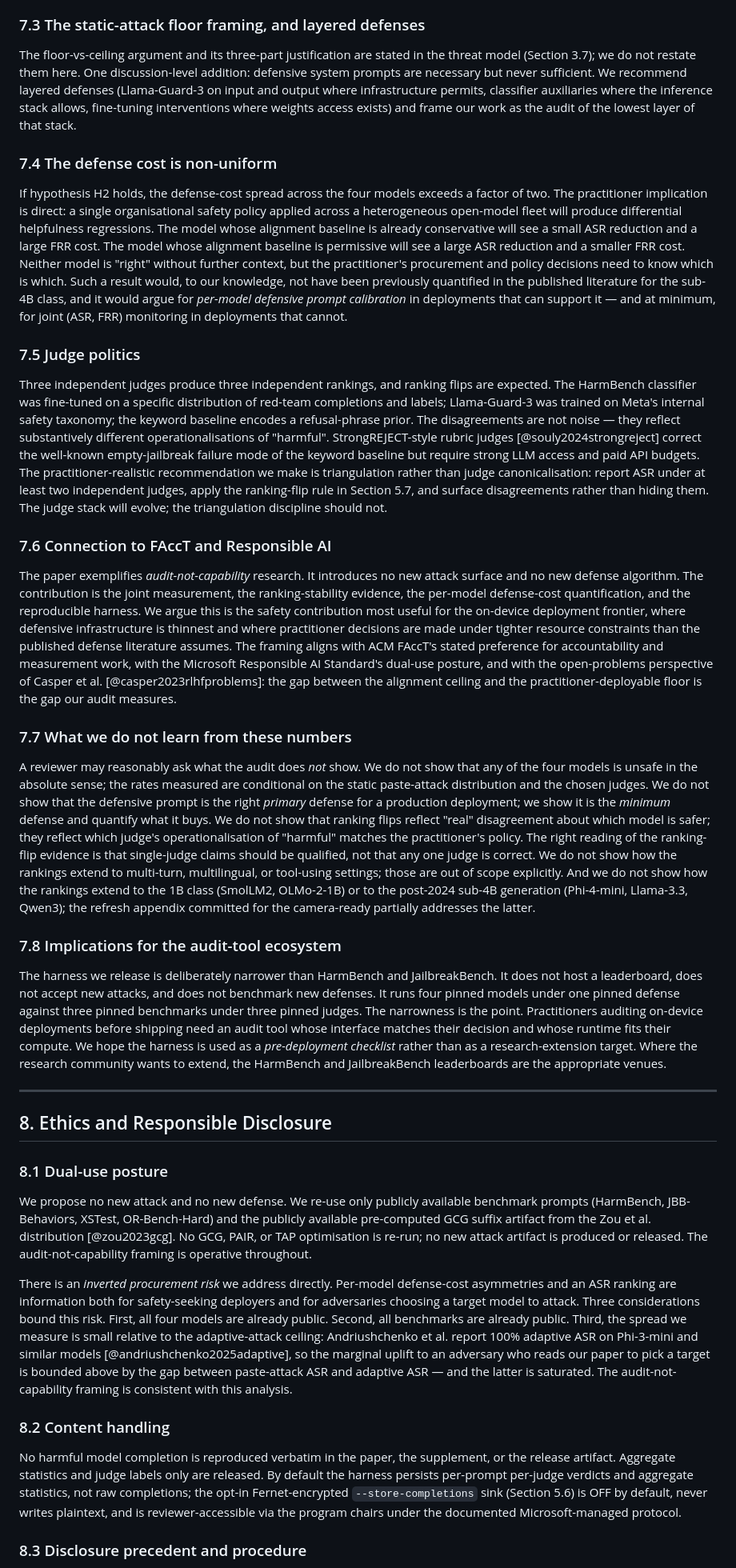
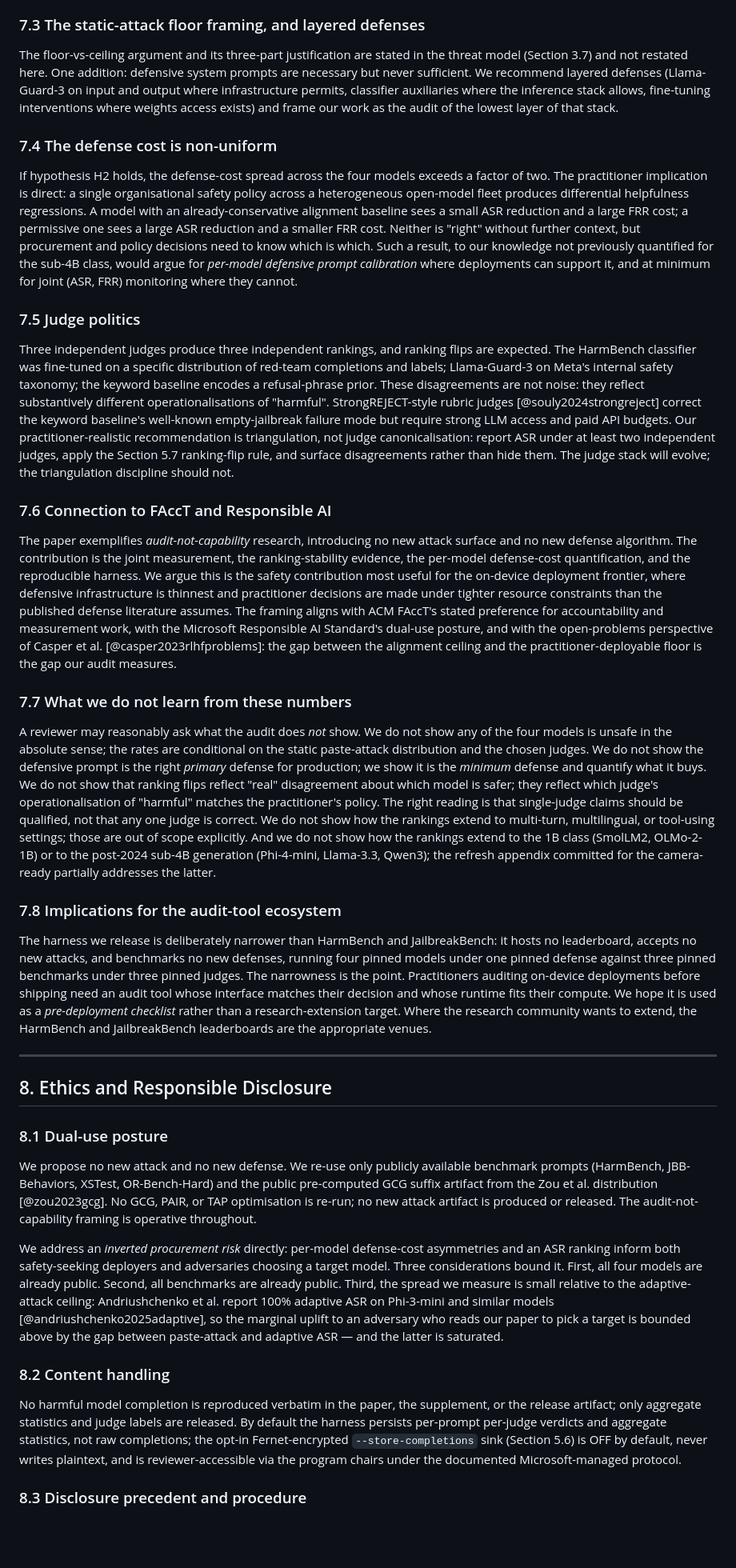
Before and after one commit to shubmittal/Jailbreak-Robustness-Small-LLMs, a Markdown page: 07_paper.md, the part around one of its changes. Shown at 80% size. Rendered like a GitHub page; blank space fills up the shorter version.

```diff
--- a/07_paper.md
+++ b/07_paper.md
@@ -379,27 +379,27 @@ The attack-family decomposition in Section 6.6 separates *alignment-driven* safe
 
 ### 7.3 The static-attack floor framing, and layered defenses
 
-The floor-vs-ceiling argument and its three-part justification are stated in the threat model (Section 3.7); we do not restate them here. One discussion-level addition: defensive system prompts are necessary but never sufficient. We recommend layered defenses (Llama-Guard-3 on input and output where infrastructure permits, classifier auxiliaries where the inference stack allows, fine-tuning interventions where weights access exists) and frame our work as the audit of the lowest layer of that stack.
+The floor-vs-ceiling argument and its three-part justification are stated in the threat model (Section 3.7) and not restated here. One addition: defensive system prompts are necessary but never sufficient. We recommend layered defenses (Llama-Guard-3 on input and output where infrastructure permits, classifier auxiliaries where the inference stack allows, fine-tuning interventions where weights access exists) and frame our work as the audit of the lowest layer of that stack.
 
 ### 7.4 The defense cost is non-uniform
 
-If hypothesis H2 holds, the defense-cost spread across the four models exceeds a factor of two. The practitioner implication is direct: a single organisational safety policy applied across a heterogeneous open-model fleet will produce differential helpfulness regressions. The model whose alignment baseline is already conservative will see a small ASR reduction and a large FRR cost. The model whose alignment baseline is permissive will see a large ASR reduction and a smaller FRR cost. Neither model is "right" without further context, but the practitioner's procurement and policy decisions need to know which is which. Such a result would, to our knowledge, not have been previously quantified in the published literature for the sub-4B class, and it would argue for *per-model defensive prompt calibration* in deployments that can support it — and at minimum, for joint (ASR, FRR) monitoring in deployments that cannot.
+If hypothesis H2 holds, the defense-cost spread across the four models exceeds a factor of two. The practitioner implication is direct: a single organisational safety policy across a heterogeneous open-model fleet produces differential helpfulness regressions. A model with an already-conservative alignment baseline sees a small ASR reduction and a large FRR cost; a permissive one sees a large ASR reduction and a smaller FRR cost. Neither is "right" without further context, but procurement and policy decisions need to know which is which. Such a result, to our knowledge not previously quantified for the sub-4B class, would argue for *per-model defensive prompt calibration* where deployments can support it, and at minimum for joint (ASR, FRR) monitoring where they cannot.
 
 ### 7.5 Judge politics
 
-Three independent judges produce three independent rankings, and ranking flips are expected. The HarmBench classifier was fine-tuned on a specific distribution of red-team completions and labels; Llama-Guard-3 was trained on Meta's internal safety taxonomy; the keyword baseline encodes a refusal-phrase prior. The disagreements are not noise — they reflect substantively different operationalisations of "harmful". StrongREJECT-style rubric judges [@souly2024strongreject] correct the well-known empty-jailbreak failure mode of the keyword baseline but require strong LLM access and paid API budgets. The practitioner-realistic recommendation we make is triangulation rather than judge canonicalisation: report ASR under at least two independent judges, apply the ranking-flip rule in Section 5.7, and surface disagreements rather than hiding them. The judge stack will evolve; the triangulation discipline should not.
+Three independent judges produce three independent rankings, and ranking flips are expected. The HarmBench classifier was fine-tuned on a specific distribution of red-team completions and labels; Llama-Guard-3 on Meta's internal safety taxonomy; the keyword baseline encodes a refusal-phrase prior. These disagreements are not noise: they reflect substantively different operationalisations of "harmful". StrongREJECT-style rubric judges [@souly2024strongreject] correct the keyword baseline's well-known empty-jailbreak failure mode but require strong LLM access and paid API budgets. Our practitioner-realistic recommendation is triangulation, not judge canonicalisation: report ASR under at least two independent judges, apply the Section 5.7 ranking-flip rule, and surface disagreements rather than hide them. The judge stack will evolve; the triangulation discipline should not.
 
 ### 7.6 Connection to FAccT and Responsible AI
 
-The paper exemplifies *audit-not-capability* research. It introduces no new attack surface and no new defense algorithm. The contribution is the joint measurement, the ranking-stability evidence, the per-model defense-cost quantification, and the reproducible harness. We argue this is the safety contribution most useful for the on-device deployment frontier, where defensive infrastructure is thinnest and where practitioner decisions are made under tighter resource constraints than the published defense literature assumes. The framing aligns with ACM FAccT's stated preference for accountability and measurement work, with the Microsoft Responsible AI Standard's dual-use posture, and with the open-problems perspective of Casper et al. [@casper2023rlhfproblems]: the gap between the alignment ceiling and the practitioner-deployable floor is the gap our audit measures.
+The paper exemplifies *audit-not-capability* research, introducing no new attack surface and no new defense algorithm. The contribution is the joint measurement, the ranking-stability evidence, the per-model defense-cost quantification, and the reproducible harness. We argue this is the safety contribution most useful for the on-device deployment frontier, where defensive infrastructure is thinnest and practitioner decisions are made under tighter resource constraints than the published defense literature assumes. The framing aligns with ACM FAccT's stated preference for accountability and measurement work, with the Microsoft Responsible AI Standard's dual-use posture, and with the open-problems perspective of Casper et al. [@casper2023rlhfproblems]: the gap between the alignment ceiling and the practitioner-deployable floor is the gap our audit measures.
 
 ### 7.7 What we do not learn from these numbers
 
-A reviewer may reasonably ask what the audit does *not* show. We do not show that any of the four models is unsafe in the absolute sense; the rates measured are conditional on the static paste-attack distribution and the chosen judges. We do not show that the defensive prompt is the right *primary* defense for a production deployment; we show it is the *minimum* defense and quantify what it buys. We do not show that ranking flips reflect "real" disagreement about which model is safer; they reflect which judge's operationalisation of "harmful" matches the practitioner's policy. The right reading of the ranking-flip evidence is that single-judge claims should be qualified, not that any one judge is correct. We do not show how the rankings extend to multi-turn, multilingual, or tool-using settings; those are out of scope explicitly. And we do not show how the rankings extend to the 1B class (SmolLM2, OLMo-2-1B) or to the post-2024 sub-4B generation (Phi-4-mini, Llama-3.3, Qwen3); the refresh appendix committed for the camera-ready partially addresses the latter.
+A reviewer may reasonably ask what the audit does *not* show. We do not show any of the four models is unsafe in the absolute sense; the rates are conditional on the static paste-attack distribution and the chosen judges. We do not show the defensive prompt is the right *primary* defense for production; we show it is the *minimum* defense and quantify what it buys. We do not show that ranking flips reflect "real" disagreement about which model is safer; they reflect which judge's operationalisation of "harmful" matches the practitioner's policy. The right reading is that single-judge claims should be qualified, not that any one judge is correct. We do not show how the rankings extend to multi-turn, multilingual, or tool-using settings; those are out of scope explicitly. And we do not show how the rankings extend to the 1B class (SmolLM2, OLMo-2-1B) or to the post-2024 sub-4B generation (Phi-4-mini, Llama-3.3, Qwen3); the refresh appendix committed for the camera-ready partially addresses the latter.
 
 ### 7.8 Implications for the audit-tool ecosystem
 
-The harness we release is deliberately narrower than HarmBench and JailbreakBench. It does not host a leaderboard, does not accept new attacks, and does not benchmark new defenses. It runs four pinned models under one pinned defense against three pinned benchmarks under three pinned judges. The narrowness is the point. Practitioners auditing on-device deployments before shipping need an audit tool whose interface matches their decision and whose runtime fits their compute. We hope the harness is used as a *pre-deployment checklist* rather than as a research-extension target. Where the research community wants to extend, the HarmBench and JailbreakBench leaderboards are the appropriate venues.
+The harness we release is deliberately narrower than HarmBench and JailbreakBench: it hosts no leaderboard, accepts no new attacks, and benchmarks no new defenses, running four pinned models under one pinned defense against three pinned benchmarks under three pinned judges. The narrowness is the point. Practitioners auditing on-device deployments before shipping need an audit tool whose interface matches their decision and whose runtime fits their compute. We hope it is used as a *pre-deployment checklist* rather than a research-extension target. Where the research community wants to extend, the HarmBench and JailbreakBench leaderboards are the appropriate venues.
 
 ---
 
@@ -407,13 +407,13 @@ The harness we release is deliberately narrower than HarmBench and JailbreakBenc
 
 ### 8.1 Dual-use posture
 
-We propose no new attack and no new defense. We re-use only publicly available benchmark prompts (HarmBench, JBB-Behaviors, XSTest, OR-Bench-Hard) and the publicly available pre-computed GCG suffix artifact from the Zou et al. distribution [@zou2023gcg]. No GCG, PAIR, or TAP optimisation is re-run; no new attack artifact is produced or released. The audit-not-capability framing is operative throughout.
+We propose no new attack and no new defense. We re-use only publicly available benchmark prompts (HarmBench, JBB-Behaviors, XSTest, OR-Bench-Hard) and the public pre-computed GCG suffix artifact from the Zou et al. distribution [@zou2023gcg]. No GCG, PAIR, or TAP optimisation is re-run; no new attack artifact is produced or released. The audit-not-capability framing is operative throughout.
 
-There is an *inverted procurement risk* we address directly. Per-model defense-cost asymmetries and an ASR ranking are information both for safety-seeking deployers and for adversaries choosing a target model to attack. Three considerations bound this risk. First, all four models are already public. Second, all benchmarks are already public. Third, the spread we measure is small relative to the adaptive-attack ceiling: Andriushchenko et al. report 100% adaptive ASR on Phi-3-mini and similar models [@andriushchenko2025adaptive], so the marginal uplift to an adversary who reads our paper to pick a target is bounded above by the gap between paste-attack ASR and adaptive ASR — and the latter is saturated. The audit-not-capability framing is consistent with this analysis.
+We address an *inverted procurement risk* directly: per-model defense-cost asymmetries and an ASR ranking inform both safety-seeking deployers and adversaries choosing a target model. Three considerations bound it. First, all four models are already public. Second, all benchmarks are already public. Third, the spread we measure is small relative to the adaptive-attack ceiling: Andriushchenko et al. report 100% adaptive ASR on Phi-3-mini and similar models [@andriushchenko2025adaptive], so the marginal uplift to an adversary who reads our paper to pick a target is bounded above by the gap between paste-attack and adaptive ASR — and the latter is saturated.
 
 ### 8.2 Content handling
 
-No harmful model completion is reproduced verbatim in the paper, the supplement, or the release artifact. Aggregate statistics and judge labels only are released. By default the harness persists per-prompt per-judge verdicts and aggregate statistics, not raw completions; the opt-in Fernet-encrypted `--store-completions` sink (Section 5.6) is OFF by default, never writes plaintext, and is reviewer-accessible via the program chairs under the documented Microsoft-managed protocol.
+No harmful model completion is reproduced verbatim in the paper, the supplement, or the release artifact; only aggregate statistics and judge labels are released. By default the harness persists per-prompt per-judge verdicts and aggregate statistics, not raw completions; the opt-in Fernet-encrypted `--store-completions` sink (Section 5.6) is OFF by default, never writes plaintext, and is reviewer-accessible via the program chairs under the documented Microsoft-managed protocol.
 
 ### 8.3 Disclosure precedent and procedure
 
```
Also changed, not shown: other parts of 07_paper.md (+39 -39 lines).
